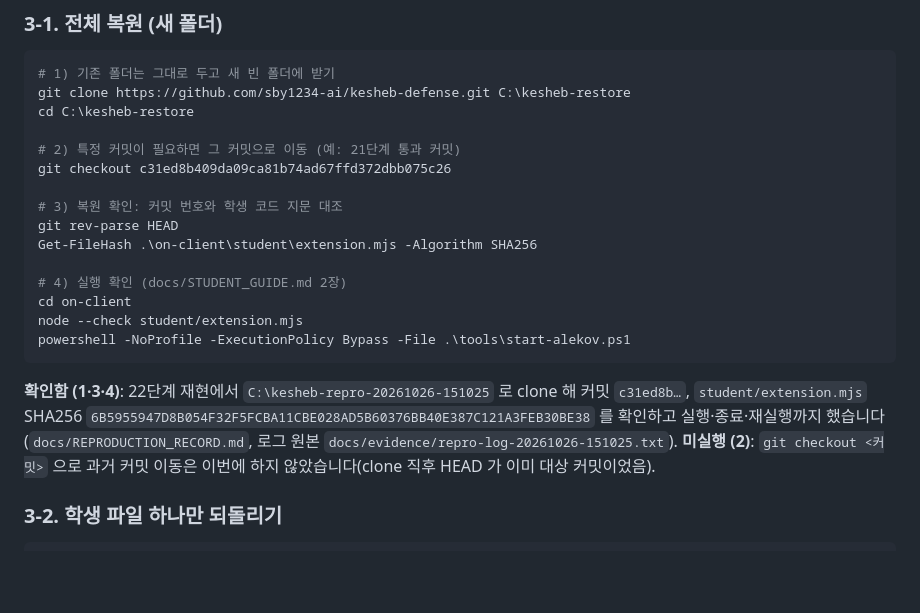
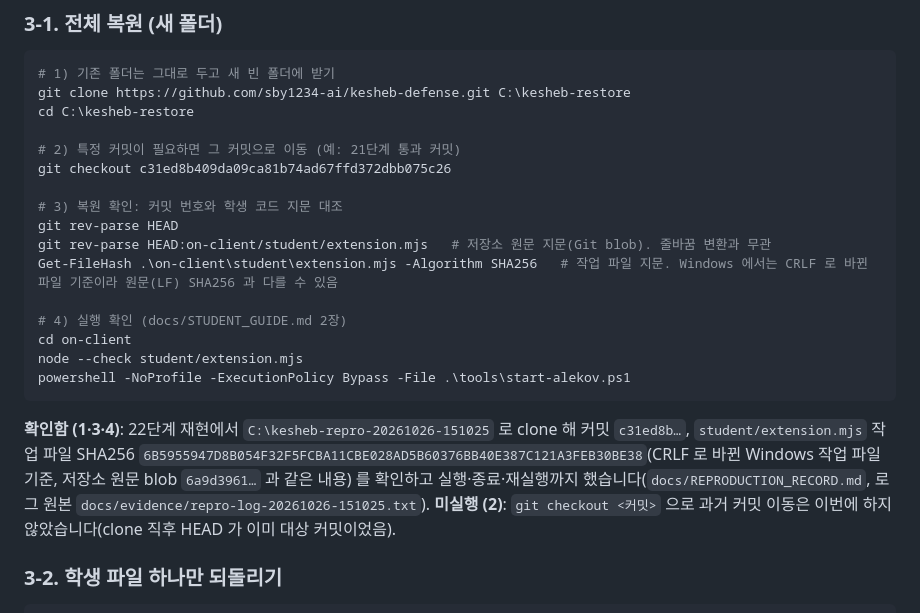
Before and after one commit to sby1234-ai/kesheb-defense, a Markdown page: on-client/docs/STUDENT_DATA_BACKUP.md, the part around the change. Drawn GitHub-style; blank space fills up the shorter version.

````diff
--- a/on-client/docs/STUDENT_DATA_BACKUP.md
+++ b/on-client/docs/STUDENT_DATA_BACKUP.md
@@ -91,7 +91,8 @@ git checkout c31ed8b409da09ca81b74ad67ffd372dbb075c26
 
 # 3) 복원 확인: 커밋 번호와 학생 코드 지문 대조
 git rev-parse HEAD
-Get-FileHash .\on-client\student\extension.mjs -Algorithm SHA256
+git rev-parse HEAD:on-client/student/extension.mjs   # 저장소 원문 지문(Git blob). 줄바꿈 변환과 무관
+Get-FileHash .\on-client\student\extension.mjs -Algorithm SHA256   # 작업 파일 지문. Windows 에서는 CRLF 로 바뀐 파일 기준이라 원문(LF) SHA256 과 다를 수 있음
 
 # 4) 실행 확인 (docs/STUDENT_GUIDE.md 2장)
 cd on-client
@@ -99,7 +100,7 @@ node --check student/extension.mjs
 powershell -NoProfile -ExecutionPolicy Bypass -File .\tools\start-alekov.ps1
 ```
 
-**확인함 (1·3·4)**: 22단계 재현에서 `C:\kesheb-repro-20261026-151025` 로 clone 해 커밋 `c31ed8b…`, `student/extension.mjs` SHA256 `6B5955947D8B054F32F5FCBA11CBE028AD5B60376BB40E387C121A3FEB30BE38` 를 확인하고 실행·종료·재실행까지 했습니다(`docs/REPRODUCTION_RECORD.md`, 로그 원본 `docs/evidence/repro-log-20261026-151025.txt`).
+**확인함 (1·3·4)**: 22단계 재현에서 `C:\kesheb-repro-20261026-151025` 로 clone 해 커밋 `c31ed8b…`, `student/extension.mjs` 작업 파일 SHA256 `6B5955947D8B054F32F5FCBA11CBE028AD5B60376BB40E387C121A3FEB30BE38`(CRLF 로 바뀐 Windows 작업 파일 기준, 저장소 원문 blob `6a9d3961…` 과 같은 내용) 를 확인하고 실행·종료·재실행까지 했습니다(`docs/REPRODUCTION_RECORD.md`, 로그 원본 `docs/evidence/repro-log-20261026-151025.txt`).
 **미실행 (2)**: `git checkout <커밋>` 으로 과거 커밋 이동은 이번에 하지 않았습니다(clone 직후 HEAD 가 이미 대상 커밋이었음).
 
 ### 3-2. 학생 파일 하나만 되돌리기
````
Also changed, not shown: on-client/docs/REPRODUCTION_RECORD.md (+3 -2 lines).
